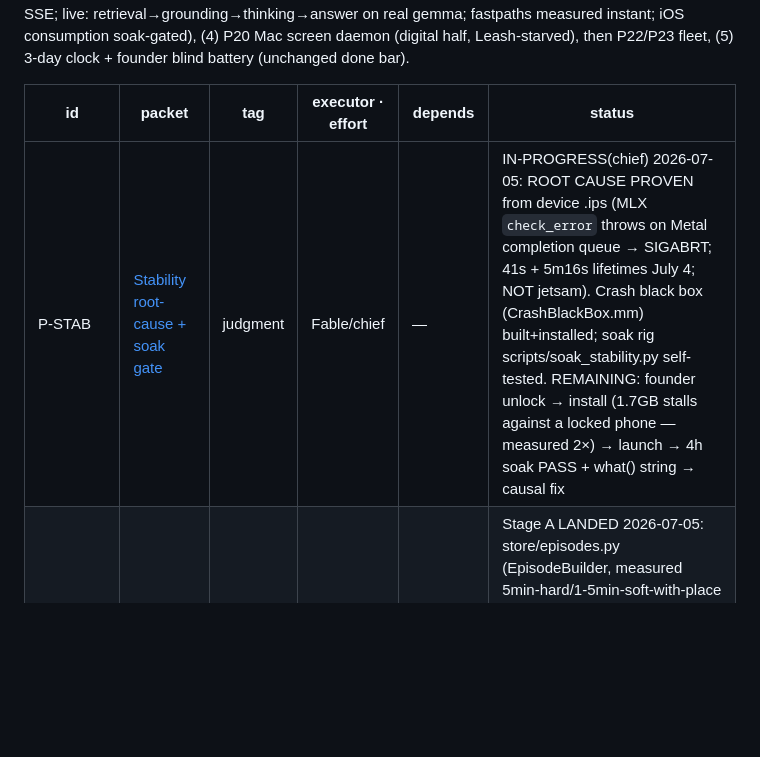
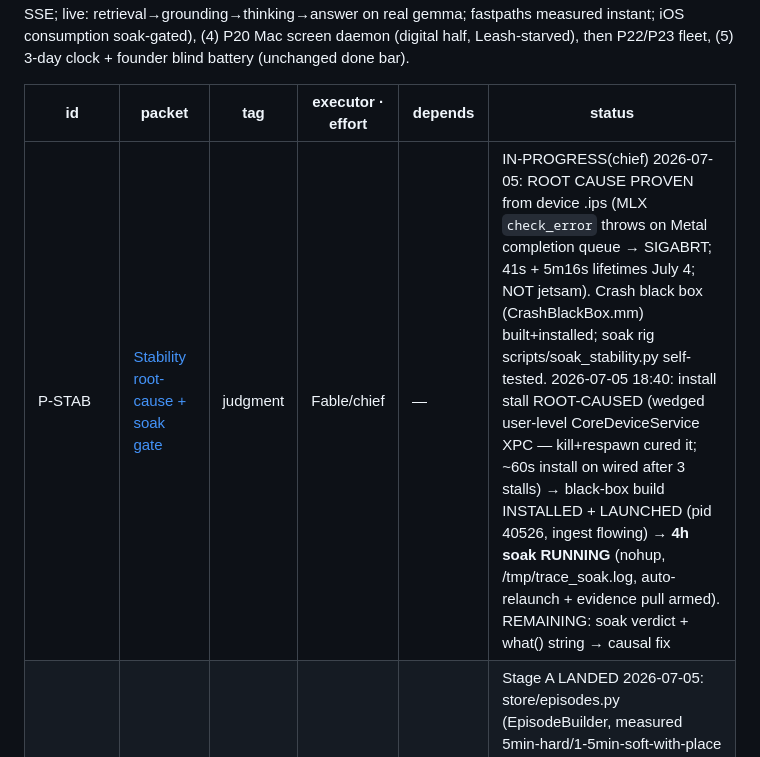
Before and after one commit to zer00318/soma, a Markdown page: ops/packets/INDEX.md, the part around the change. Drawn GitHub-style; blank space fills up the shorter version.

Commit message:
P-STAB: soak IS RUNNING — install stall root-caused to wedged CoreDeviceService
Three stalls (77min, 900s abort, 1200s abort) all wedged at 'Acquired usage
assertion' with zero bytes moved — while lockState/files/processes worked fine.
Transport was WIRED all along; not the lock, not WiFi. Cure: kill the
user-level CoreDeviceService XPC (respawns on demand) — install then completed
in ~60s. Black-box build launched (pid 40526), ingest flowing from first tick
(hub 6ms, rows growing, gap 0). 4h soak detached with auto-relaunch + evidence
pull; verdict lands in evaluation/soak_history.jsonl.

Co-Authored-By: Claude Fable 5 <noreply@anthropic.com>

```diff
--- a/ops/packets/INDEX.md
+++ b/ops/packets/INDEX.md
@@ -61,7 +61,7 @@ spec's browsable product. New serial order:
 
 | id | packet | tag | executor · effort | depends | status |
 |---|---|---|---|---|---|
-| P-STAB | [Stability root-cause + soak gate](PSTAB-stability-gate.md) | judgment | Fable/chief | — | IN-PROGRESS(chief) 2026-07-05: ROOT CAUSE PROVEN from device .ips (MLX `check_error` throws on Metal completion queue → SIGABRT; 41s + 5m16s lifetimes July 4; NOT jetsam). Crash black box (CrashBlackBox.mm) built+installed; soak rig scripts/soak_stability.py self-tested. REMAINING: founder unlock → install (1.7GB stalls against a locked phone — measured 2×) → launch → 4h soak PASS + what() string → causal fix |
+| P-STAB | [Stability root-cause + soak gate](PSTAB-stability-gate.md) | judgment | Fable/chief | — | IN-PROGRESS(chief) 2026-07-05: ROOT CAUSE PROVEN from device .ips (MLX `check_error` throws on Metal completion queue → SIGABRT; 41s + 5m16s lifetimes July 4; NOT jetsam). Crash black box (CrashBlackBox.mm) built+installed; soak rig scripts/soak_stability.py self-tested. 2026-07-05 18:40: install stall ROOT-CAUSED (wedged user-level CoreDeviceService XPC — kill+respawn cured it; ~60s install on wired after 3 stalls) → black-box build INSTALLED + LAUNCHED (pid 40526, ingest flowing) → **4h soak RUNNING** (nohup, /tmp/trace_soak.log, auto-relaunch + evidence pull armed). REMAINING: soak verdict + what() string → causal fix |
 | P30/31/41 | [Product body: episodes + digest + timeline](P30-31-41-product-body.md) | judgment | Fable/chief | Stage C gated on P-STAB PASS | Stage A LANDED 2026-07-05: store/episodes.py (EpisodeBuilder, measured 5min-hard/1-5min-soft-with-place thresholds, honest GAP episodes, reconsiderable builder="episodes") + nightly wiring + 3 unit tests. REAL-STORE PROOF: 64 episodes/61 gaps/10 days read true — the 07-04 14:12-14:13 episode ends AT the proven MLX crash (14:13:04), segmentation corroborates device evidence. Ask spot-check: answers byte-identical with/without episode rows. Stage B LANDED same day: store/digest.py (DigestBuilder: gemma prose from episode facts ONLY, uncited bullets dropped, thin-day honesty, blind-time note; deterministic fallback) + nightly wiring + 2 tests. REAL-STORE PROOF: 10 digest days, last-3-days bullets all cited + true. Stage C hub half LANDED same day: GET /episodes + /digest on trace_hub (own reader+lock — immune to in-flight 30s asks; live: 16ms/3ms; builders run on live store, 64 ep/61 gap/10 days served; hub now under keepalive supervision). REMAINING Stage C: iOS timeline view (SOAK-GATED) |
 
 ## W3 — Memory organs (STUBS — spec §0.4: authored in full only when W2 numbers are in)
```
